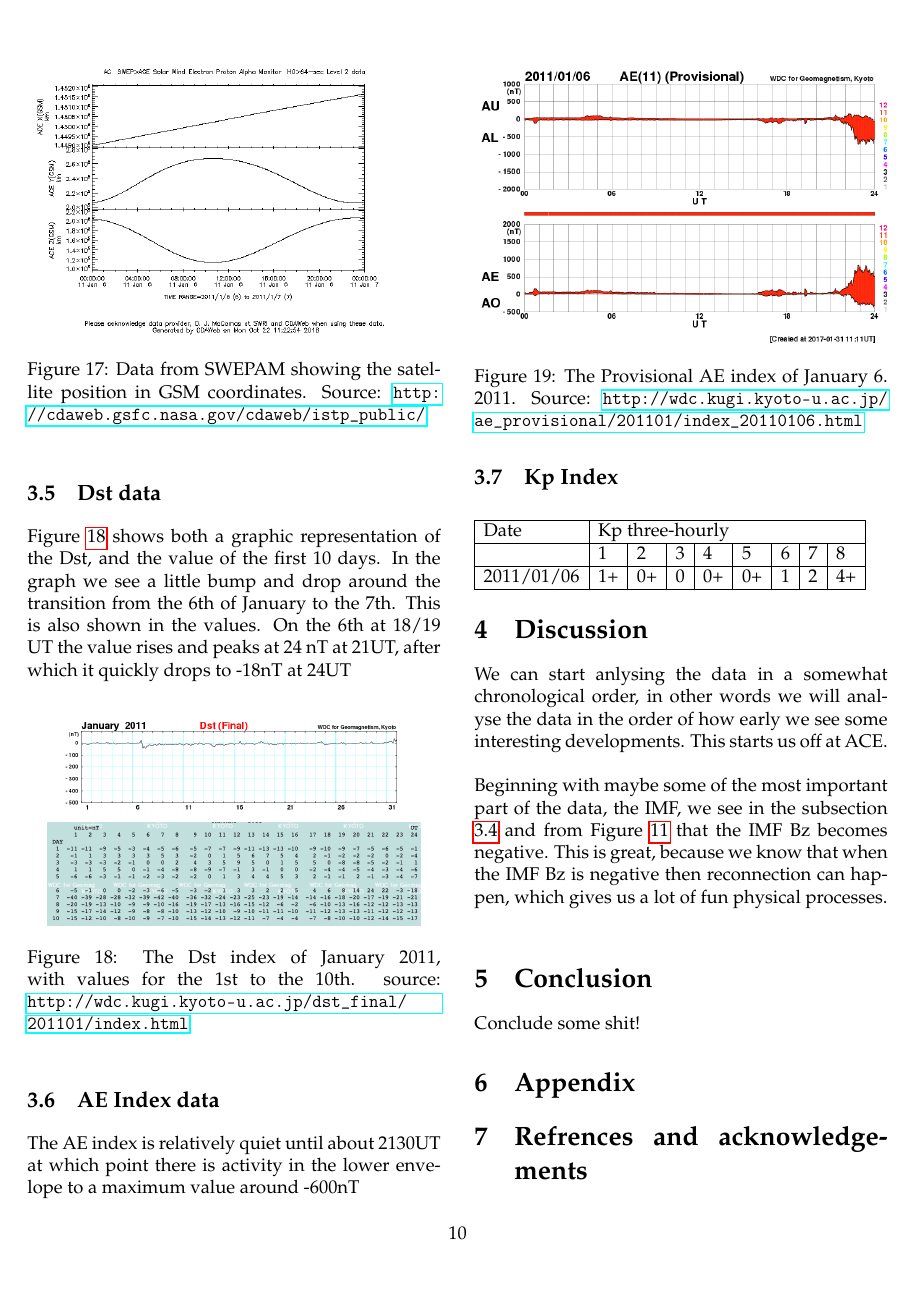
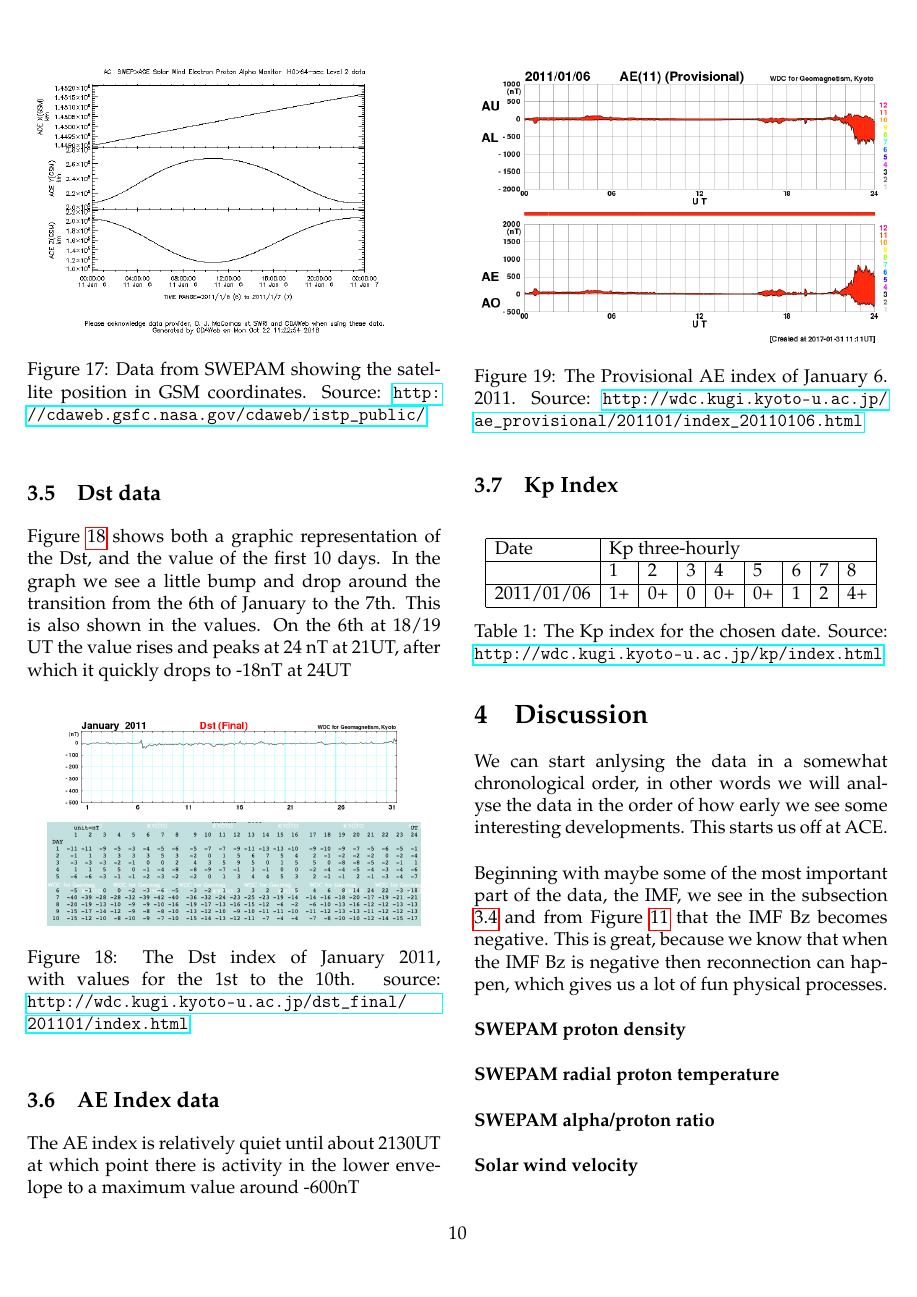
Before and after one commit to adnvre/RomfysikkProsjekt, a LaTeX document (Project.tex): page 10 of 10 before the commit and page 10 of 11 after it. Compiled offline with pdfLaTeX.

Commit message:
more work on the discussion

```diff
--- a/Project.tex
+++ b/Project.tex
@@ -379,6 +379,9 @@ The AE index is relatively quiet until about 2130UT at which point there is acti
 	           & 1   & 2   & 3 & 4  & 5  & 6 & 7 & 8  \\ \hline
 	2011/01/06 & 1+  & 0+  & 0 & 0+ & 0+ & 1 & 2 & 4+ \\ \hline
 	\end{tabular}
+	\centering
+	\caption{The Kp index for the chosen date. Source: \url{http://wdc.kugi.kyoto-u.ac.jp/kp/index.html}}
+	\label{table:kp_index}
 \end{table}
 % subsection kp_index (end)
 
@@ -391,3 +394,15 @@ We can start anlysing the data in a somewhat chronological order, in other words
 
 Beginning with maybe some of the most important part of the data, the IMF, we see in the subsection \ref{sub:ACE_data} and from Figure \ref{fig:ACEmag} that the IMF Bz becomes negative. This is great, because we know that when the IMF Bz is negative then reconnection can happen, which gives us a lot of fun physical processes.
 \\
+
+
+\textbf{SWEPAM proton density}\\
+
+
+\textbf{SWEPAM radial proton temperature}\\
+
+
+\textbf{SWEPAM alpha/proton ratio}\\
+
+
+\textbf{Solar wind velocity}\\
```
Also changed, not shown: Project.pdf, Project.tex (33 more changed lines), 4 other files.
